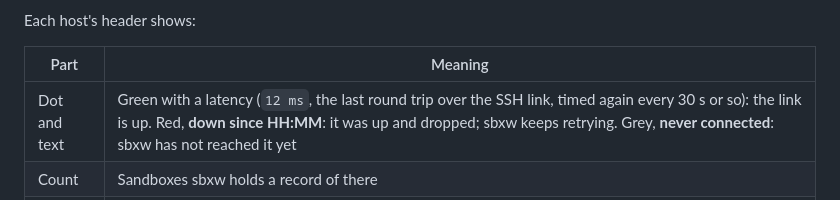
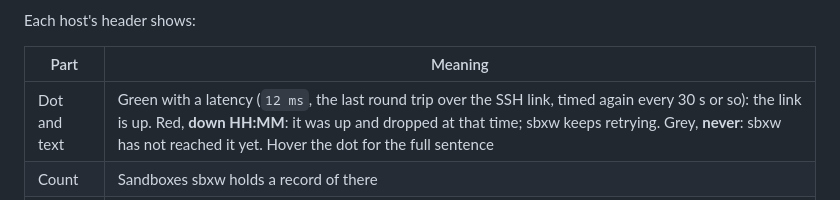
Before and after one commit to gallettom/sbxw, a Markdown page: docs/web-ui.md, the part around the change. Rendered like a GitHub page.

Commit message:
docs: the host header's short link texts
The sidebar now says "down HH:MM" and "never"; the dot's title has the
full sentence. The table still described the old long texts.

Co-Authored-By: Claude Opus 5.5 <noreply@anthropic.com>

```diff
--- a/docs/web-ui.md
+++ b/docs/web-ui.md
@@ -124,7 +124,7 @@ Each host's header shows:
 
 | Part | Meaning |
 |---|---|
-| Dot and text | Green with a latency (`12 ms`, the last round trip over the SSH link, timed again every 30 s or so): the link is up. Red, **down since HH:MM**: it was up and dropped; sbxw keeps retrying. Grey, **never connected**: sbxw has not reached it yet |
+| Dot and text | Green with a latency (`12 ms`, the last round trip over the SSH link, timed again every 30 s or so): the link is up. Red, **down HH:MM**: it was up and dropped at that time; sbxw keeps retrying. Grey, **never**: sbxw has not reached it yet. Hover the dot for the full sentence |
 | Count | Sandboxes sbxw holds a record of there |
 | **⋯** | **Test** runs `sbx version` over the link and times a round trip. **Provision** shows the command that installs `sbx` on the host, `sbxw host provision <host>`, to copy and run in a terminal on this machine: it asks for your sudo password on the host and for a Docker token, which the page never sees. **Edit** opens **Setup → Hosts** on that host |
 
```
